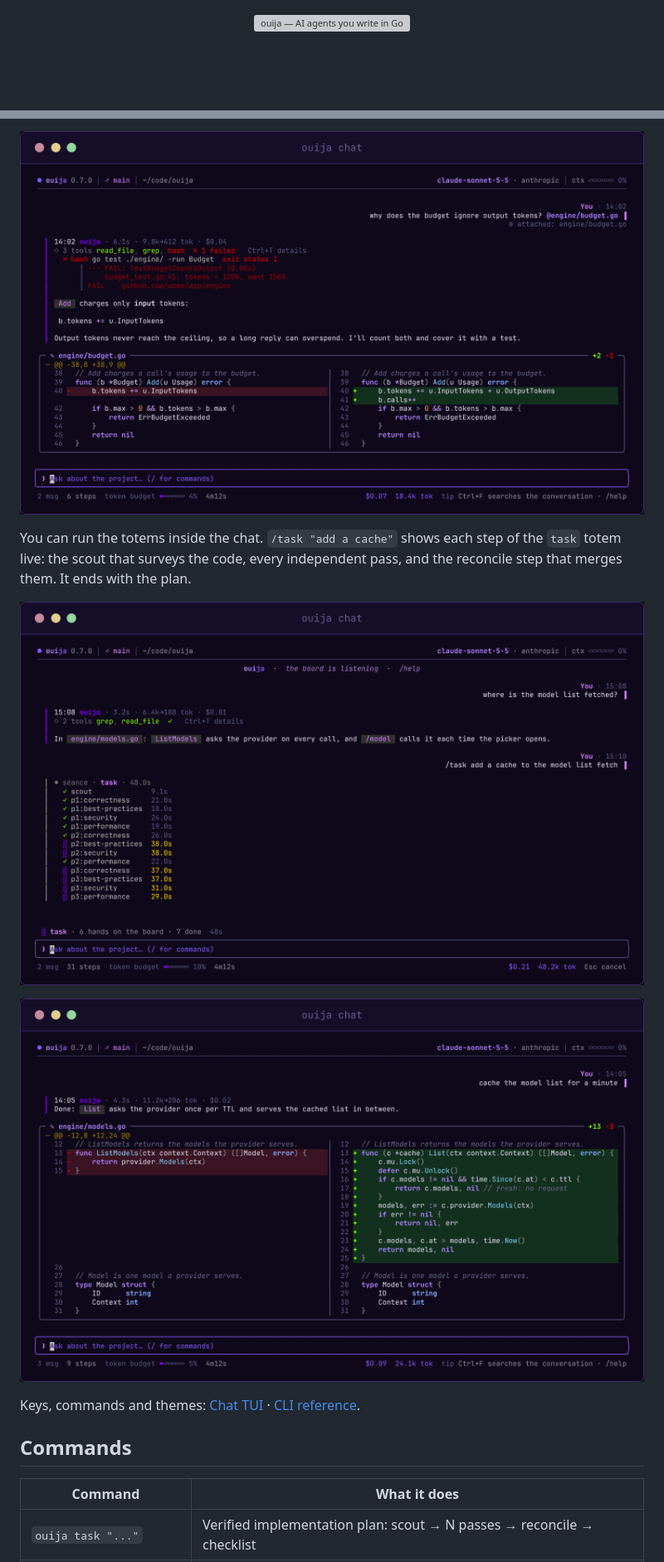
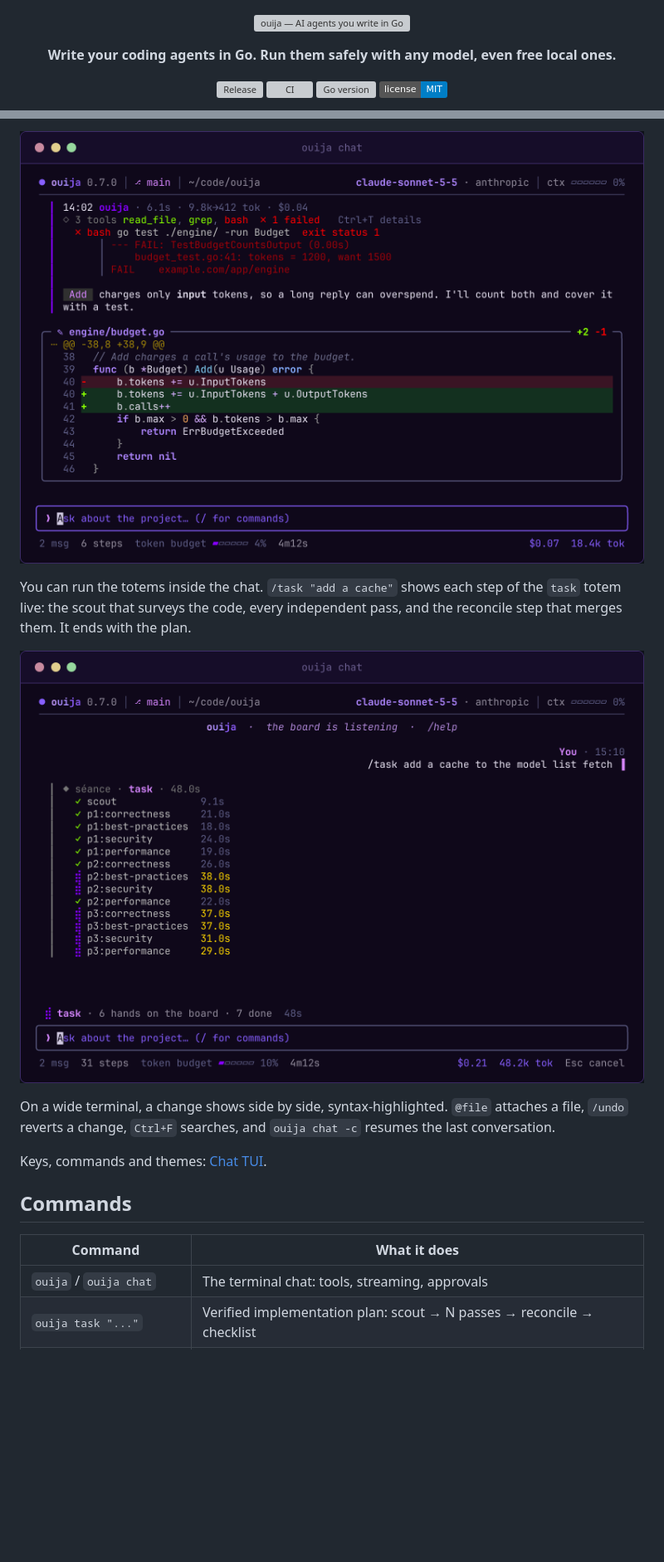
Before and after one commit to discorgento/ouija, a Markdown page: README.md, 2 parts joined by grey strips. Shown at 83% size. Drawn GitHub-style; pictures changed too: assets/screens/chat-conversation.png, assets/screens/chat-task.png; badges without logos; blank space fills up the shorter version; grey boxes are pictures that could not be loaded.

```diff
--- a/README.md
+++ b/README.md
@@ -3,4 +3,9 @@
 </p>
 
 <p align="center">
+  <strong>Write your coding agents in Go. Run them safely with any model, even free local ones.</strong>
+</p>
+
+<p align="center">
+  <a href="https://github.com/discorgento/ouija/releases"><img src="https://img.shields.io/github/v/release/discorgento/ouija?include_prereleases&sort=semver" alt="Release"></a>
   <a href="https://github.com/discorgento/ouija/actions/workflows/ci.yml"><img src="https://github.com/discorgento/ouija/actions/workflows/ci.yml/badge.svg" alt="CI"></a>
@@ -100,17 +115,17 @@ pass, and the reconcile step that merges them. It ends with the plan.
   <img src="assets/screens/chat-task.png" alt="/task in the chat: the scout and the passes drawn live" width="800">
 </p>
 
-<p align="center">
-  <img src="assets/screens/chat-diff.png" alt="A diff side by side, syntax-highlighted" width="800">
-</p>
+On a wide terminal, a change shows side by side, syntax-highlighted. `@file`
+attaches a file, `/undo` reverts a change, `Ctrl+F` searches, and
+`ouija chat -c` resumes the last conversation.
 
-Keys, commands and themes: [Chat TUI](docs/how-to/chat.md) ·
-[CLI reference](docs/reference/cli.md).
+Keys, commands and themes: [Chat TUI](docs/how-to/chat.md).
 
 ## Commands
 
 | Command | What it does |
 |---|---|
+| `ouija` / `ouija chat` | The terminal chat: tools, streaming, approvals |
 | `ouija task "..."` | Verified implementation plan: scout → N passes → reconcile → checklist |
 | `ouija review` | Review the branch's changes: find problems → a skeptic verifies each → what holds |
 | `ouija doc "..."` | Code-verified client document — HTML + PDF + technical MD |
```
Also changed, not shown: other parts of README.md (+97 -113 lines), assets/demo.gif, assets/screens/chat-welcome.png, 5 other files.
